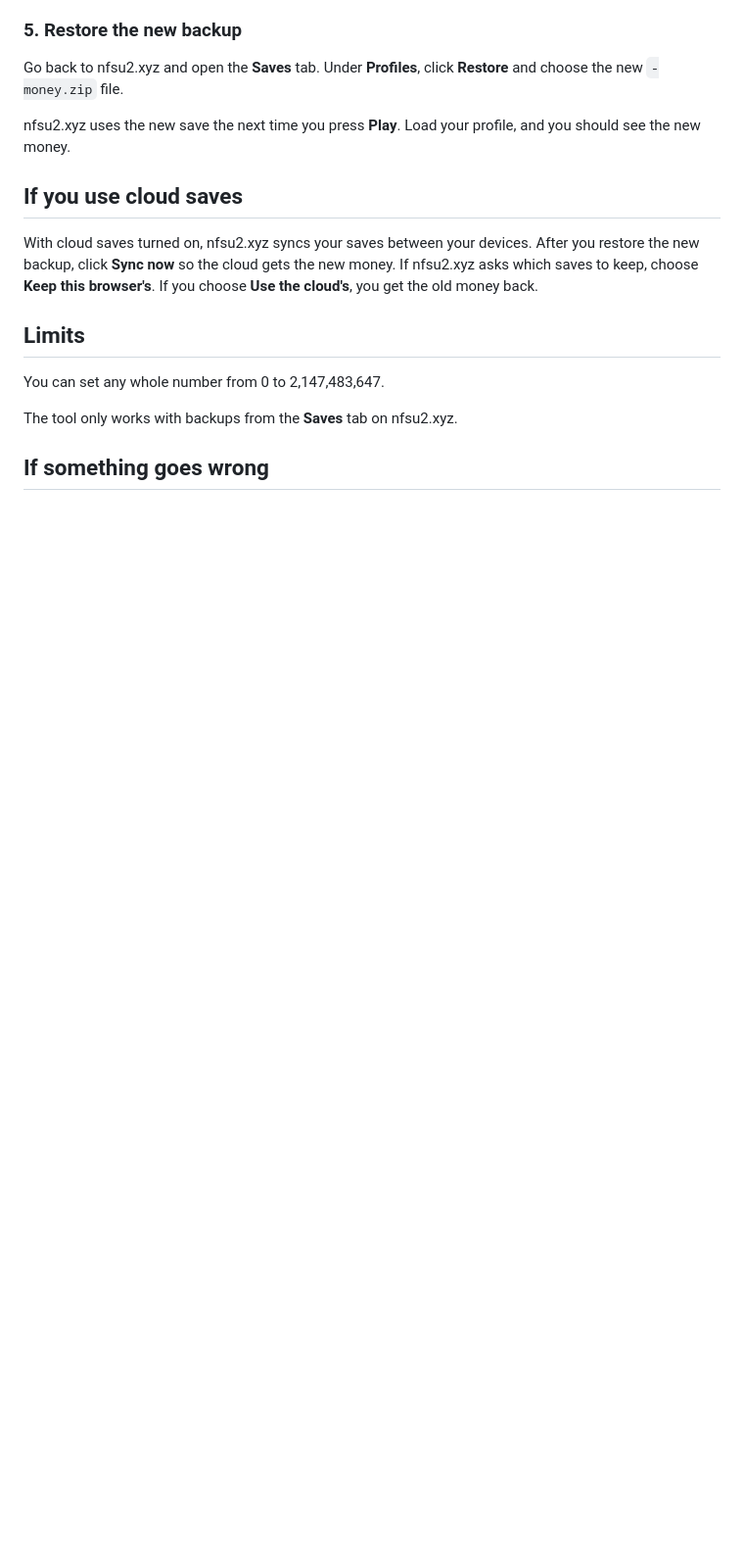
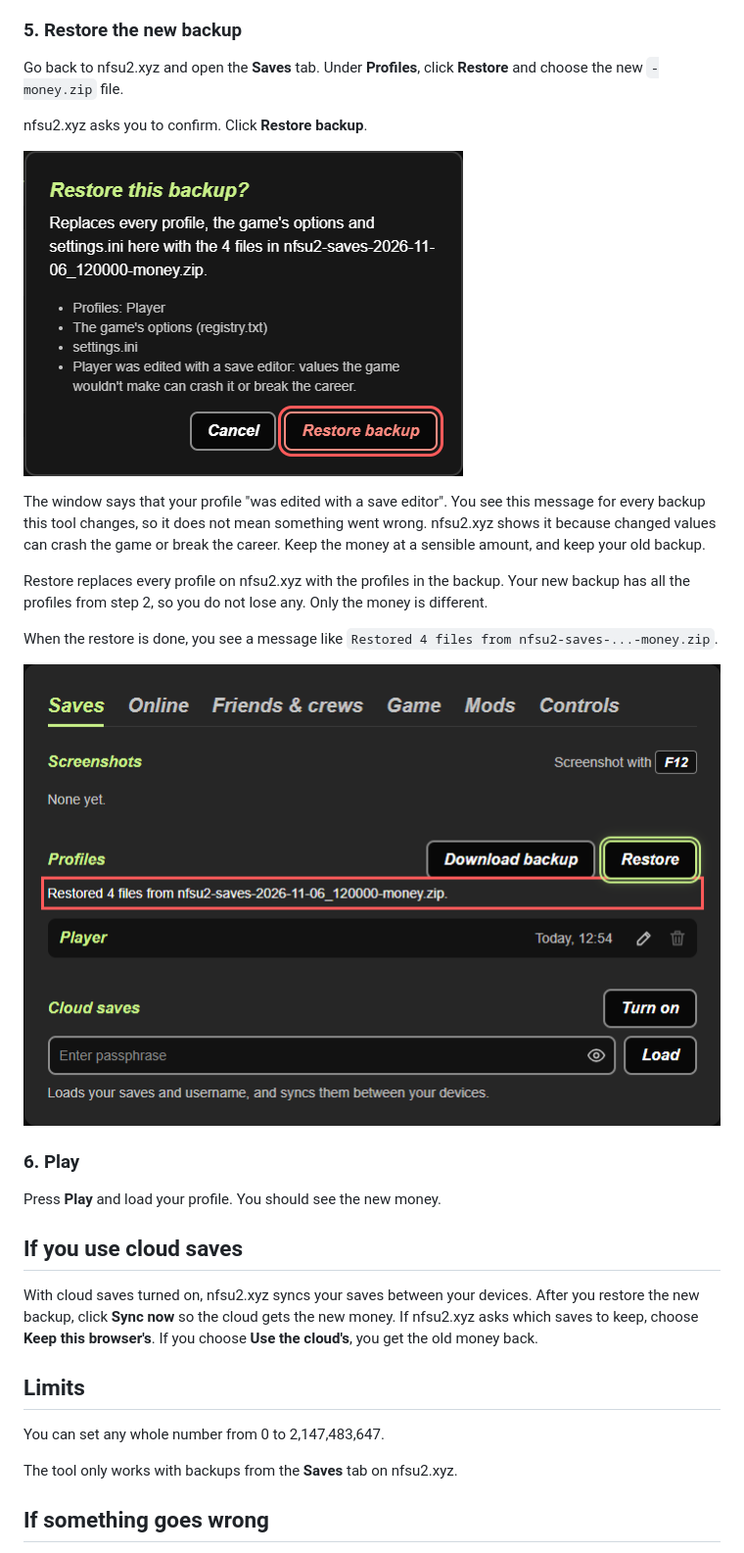
Before and after one commit to TweenzY-Y/nfsu2-xyz-money-editor, a Markdown page: README.md, the part around one of its changes. Shown at 98% size. Rendered like a GitHub page; pictures changed too: docs/screenshots/04-restore-dialog.png (added), docs/screenshots/05-restored.png (added); blank space fills up the shorter version.

Commit message:
docs: add screenshots and missing steps to the README

```diff
--- a/README.md
+++ b/README.md
@@ -37,7 +48,21 @@ The browser saves a new file with `-money` at the end of the name, for example `
 
 Go back to nfsu2.xyz and open the **Saves** tab. Under **Profiles**, click **Restore** and choose the new `-money.zip` file.
 
-nfsu2.xyz uses the new save the next time you press **Play**. Load your profile, and you should see the new money.
+nfsu2.xyz asks you to confirm. Click **Restore backup**.
+
+![The Restore this backup? window on nfsu2.xyz](docs/screenshots/04-restore-dialog.png)
+
+The window says that your profile "was edited with a save editor". You see this message for every backup this tool changes, so it does not mean something went wrong. nfsu2.xyz shows it because changed values can crash the game or break the career. Keep the money at a sensible amount, and keep your old backup.
+
+Restore replaces every profile on nfsu2.xyz with the profiles in the backup. Your new backup has all the profiles from step 2, so you do not lose any. Only the money is different.
+
+When the restore is done, you see a message like `Restored 4 files from nfsu2-saves-...-money.zip`.
+
+![The Saves tab after the restore, with the Restored 4 files message](docs/screenshots/05-restored.png)
+
+### 6. Play
+
+Press **Play** and load your profile. You should see the new money.
 
 ## If you use cloud saves
 
```
Also changed, not shown: other parts of README.md (+22 -11 lines), docs/screenshots/01-download-backup.png (added), docs/screenshots/02-open-backup.png (added), docs/screenshots/03-change-money.png (added).
